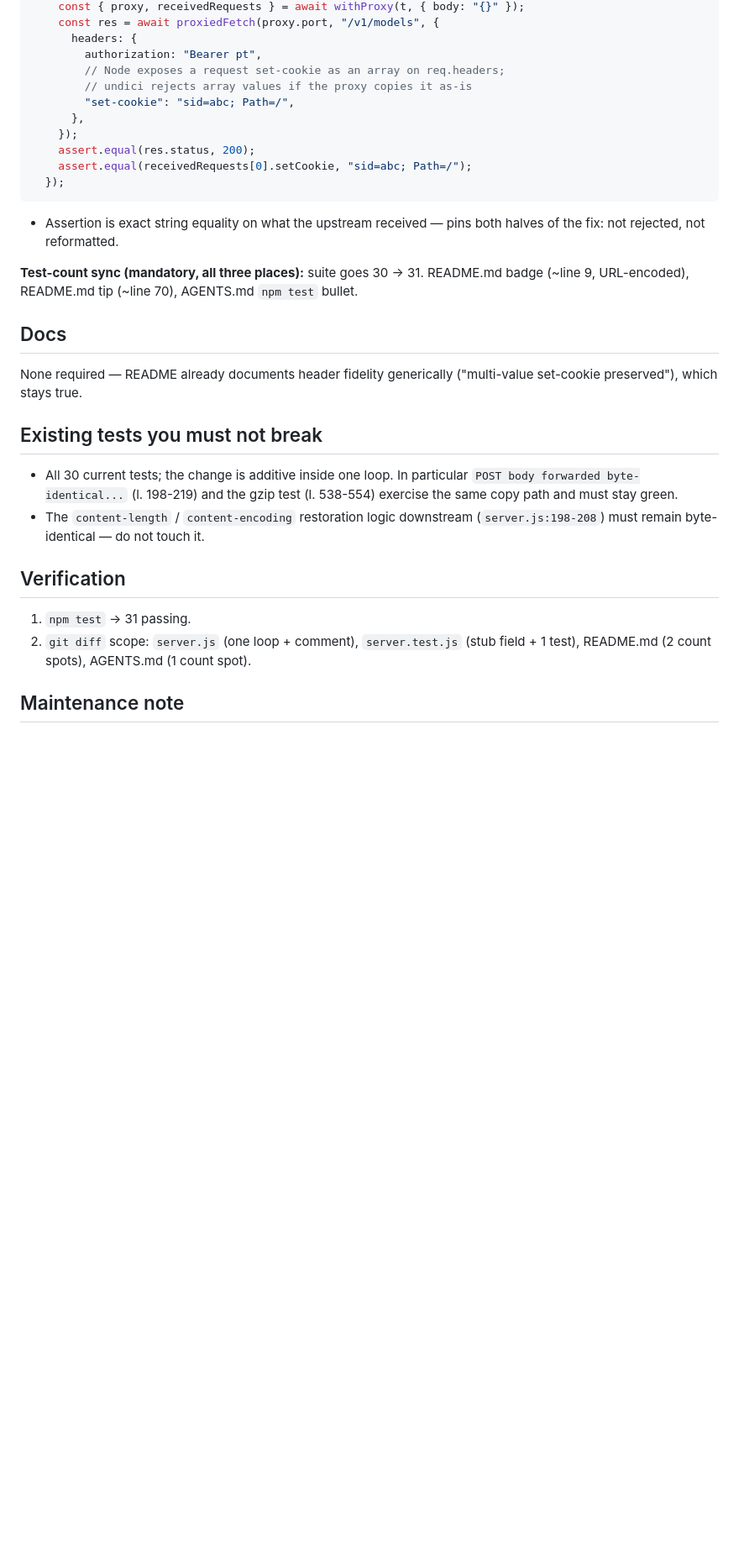
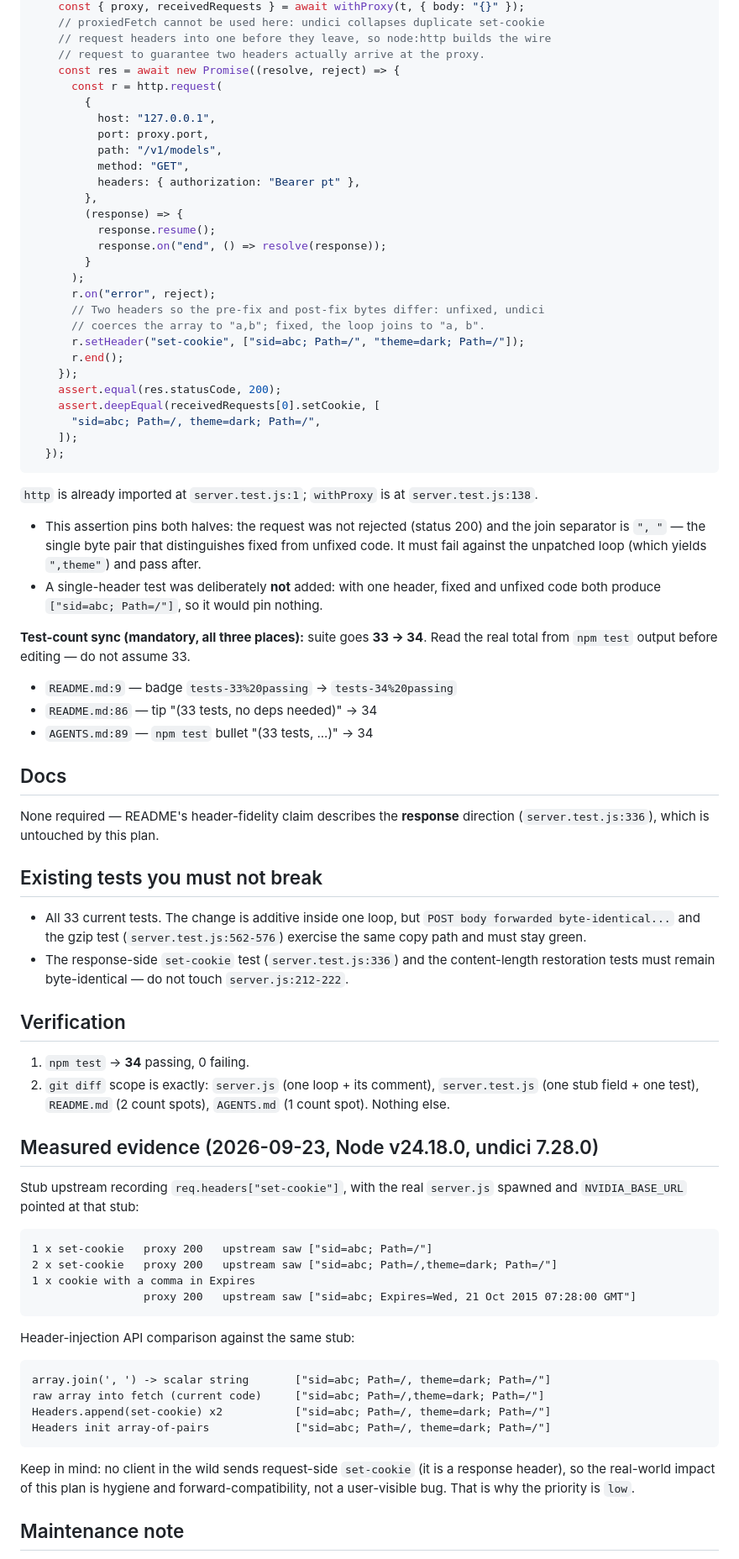
Before and after one commit to ak-a-ra/nvidia-api-proxy, a Markdown page: plans/04-request-header-array-flattening.md, the part around one of its changes. Shown at 84% size. GitHub-like rendering; blank space fills up the shorter version.

````diff
--- a/plans/04-request-header-array-flattening.md
+++ b/plans/04-request-header-array-flattening.md
@@ -75,41 +98,92 @@ observations via `receivedRequests`. The stub records only a few request headers
     const { proxy, receivedRequests } = await withProxy(t, { body: "{}" });
-    const res = await proxiedFetch(proxy.port, "/v1/models", {
-      headers: {
-        authorization: "Bearer pt",
-        // Node exposes a request set-cookie as an array on req.headers;
-        // undici rejects array values if the proxy copies it as-is
-        "set-cookie": "sid=abc; Path=/",
-      },
+    // proxiedFetch cannot be used here: undici collapses duplicate set-cookie
+    // request headers into one before they leave, so node:http builds the wire
+    // request to guarantee two headers actually arrive at the proxy.
+    const res = await new Promise((resolve, reject) => {
+      const r = http.request(
+        {
+          host: "127.0.0.1",
+          port: proxy.port,
+          path: "/v1/models",
+          method: "GET",
+          headers: { authorization: "Bearer pt" },
+        },
+        (response) => {
+          response.resume();
+          response.on("end", () => resolve(response));
+        }
+      );
+      r.on("error", reject);
+      // Two headers so the pre-fix and post-fix bytes differ: unfixed, undici
+      // coerces the array to "a,b"; fixed, the loop joins to "a, b".
+      r.setHeader("set-cookie", ["sid=abc; Path=/", "theme=dark; Path=/"]);
+      r.end();
     });
-    assert.equal(res.status, 200);
-    assert.equal(receivedRequests[0].setCookie, "sid=abc; Path=/");
+    assert.equal(res.statusCode, 200);
+    assert.deepEqual(receivedRequests[0].setCookie, [
+      "sid=abc; Path=/, theme=dark; Path=/",
+    ]);
   });
 ```
 
-- Assertion is exact string equality on what the upstream received — pins both halves of the fix:
-  not rejected, not reformatted.
+`http` is already imported at `server.test.js:1`; `withProxy` is at `server.test.js:138`.
 
-**Test-count sync (mandatory, all three places):** suite goes 30 → 31. README.md badge (~line 9,
-URL-encoded), README.md tip (~line 70), AGENTS.md `npm test` bullet.
+- This assertion pins both halves: the request was not rejected (status 200) and the join
+  separator is `", "` — the single byte pair that distinguishes fixed from unfixed code. It must
+  fail against the unpatched loop (which yields `",theme"`) and pass after.
+- A single-header test was deliberately **not** added: with one header, fixed and unfixed code both
+  produce `["sid=abc; Path=/"]`, so it would pin nothing.
+
+**Test-count sync (mandatory, all three places):** suite goes **33 → 34**. Read the real total from
+`npm test` output before editing — do not assume 33.
+
+- `README.md:9` — badge `tests-33%20passing` → `tests-34%20passing`
+- `README.md:86` — tip "(33 tests, no deps needed)" → 34
+- `AGENTS.md:89` — `npm test` bullet "(33 tests, ...)" → 34
 
 ## Docs
 
-None required — README already documents header fidelity generically
-("multi-value set-cookie preserved"), which stays true.
+None required — README's header-fidelity claim describes the **response** direction
+(`server.test.js:336`), which is untouched by this plan.
 
 ## Existing tests you must not break
 
-- All 30 current tests; the change is additive inside one loop. In particular
-  `POST body forwarded byte-identical...` (l. 198-219) and the gzip test (l. 538-554) exercise the
-  same copy path and must stay green.
-- The `content-length` / `content-encoding` restoration logic downstream (`server.js:198-208`) must
-  remain byte-identical — do not touch it.
+- All 33 current tests. The change is additive inside one loop, but
+  `POST body forwarded byte-identical...` and the gzip test (`server.test.js:562-576`) exercise
+  the same copy path and must stay green.
+- The response-side `set-cookie` test (`server.test.js:336`) and the content-length restoration
+  tests must remain byte-identical — do not touch `server.js:212-222`.
 
 ## Verification
 
-1. `npm test` → 31 passing.
-2. `git diff` scope: `server.js` (one loop + comment), `server.test.js` (stub field + 1 test),
-   README.md (2 count spots), AGENTS.md (1 count spot).
+1. `npm test` → **34** passing, 0 failing.
+2. `git diff` scope is exactly: `server.js` (one loop + its comment), `server.test.js` (one stub
+   field + one test), `README.md` (2 count spots), `AGENTS.md` (1 count spot). Nothing else.
+
+## Measured evidence (2026-09-23, Node v24.18.0, undici 7.28.0)
+
+Stub upstream recording `req.headers["set-cookie"]`, with the real `server.js` spawned and
+`NVIDIA_BASE_URL` pointed at that stub:
+
+```
+1 x set-cookie   proxy 200   upstream saw ["sid=abc; Path=/"]
+2 x set-cookie   proxy 200   upstream saw ["sid=abc; Path=/,theme=dark; Path=/"]
+1 x cookie with a comma in Expires
+                 proxy 200   upstream saw ["sid=abc; Expires=Wed, 21 Oct 2015 07:28:00 GMT"]
+```
+
+Header-injection API comparison against the same stub:
+
+```
+array.join(', ') -> scalar string       ["sid=abc; Path=/, theme=dark; Path=/"]
+raw array into fetch (current code)     ["sid=abc; Path=/,theme=dark; Path=/"]
+Headers.append(set-cookie) x2           ["sid=abc; Path=/, theme=dark; Path=/"]
+Headers init array-of-pairs             ["sid=abc; Path=/, theme=dark; Path=/"]
+```
+
+Keep in mind: no client in the wild sends request-side `set-cookie` (it is a response header), so
+the real-world impact of this plan is hygiene and forward-compatibility, not a user-visible bug.
+That is why the priority is `low`.
 
 ## Maintenance note
 
````
Also changed, not shown: other parts of plans/04-request-header-array-flattening.md (+70 -46 lines).
